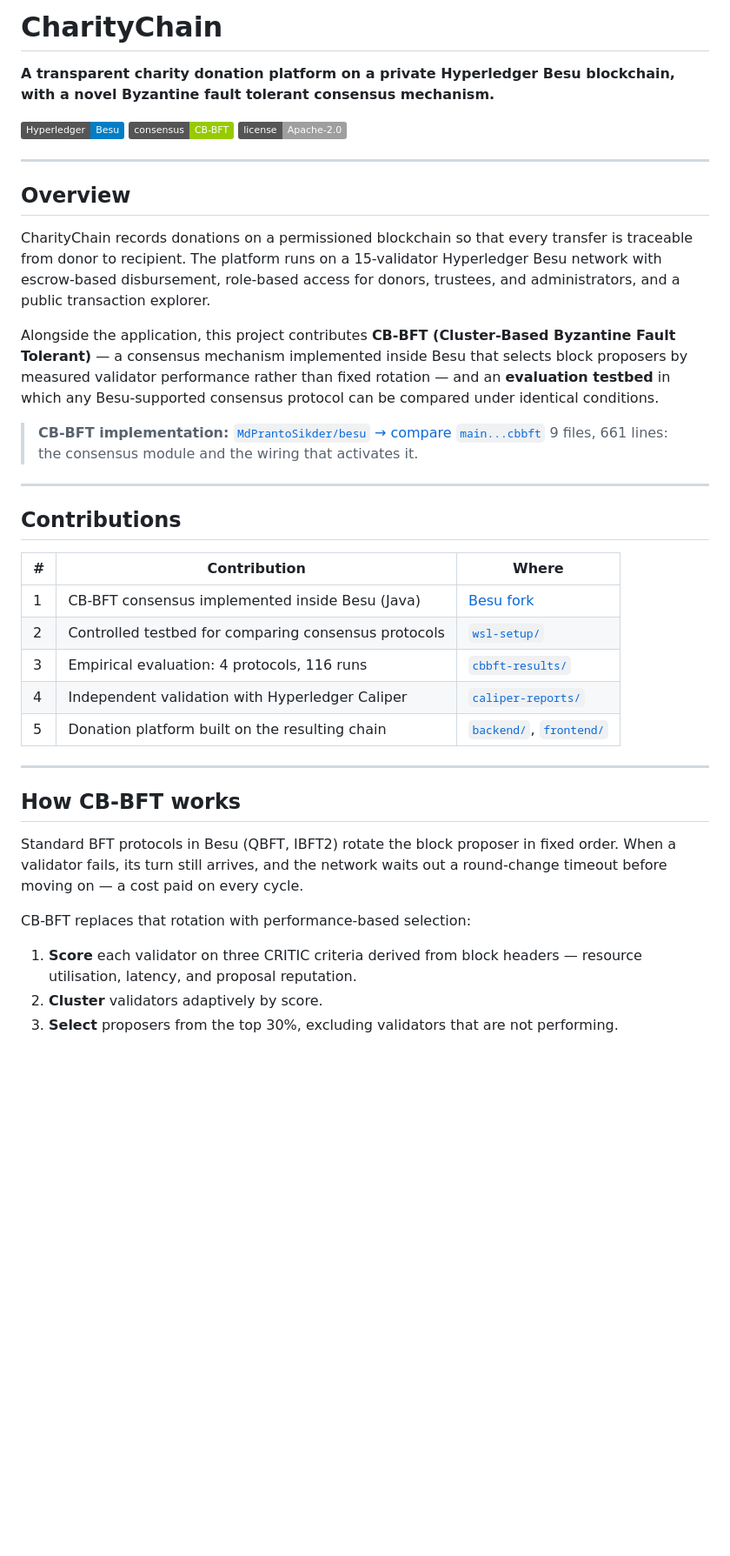
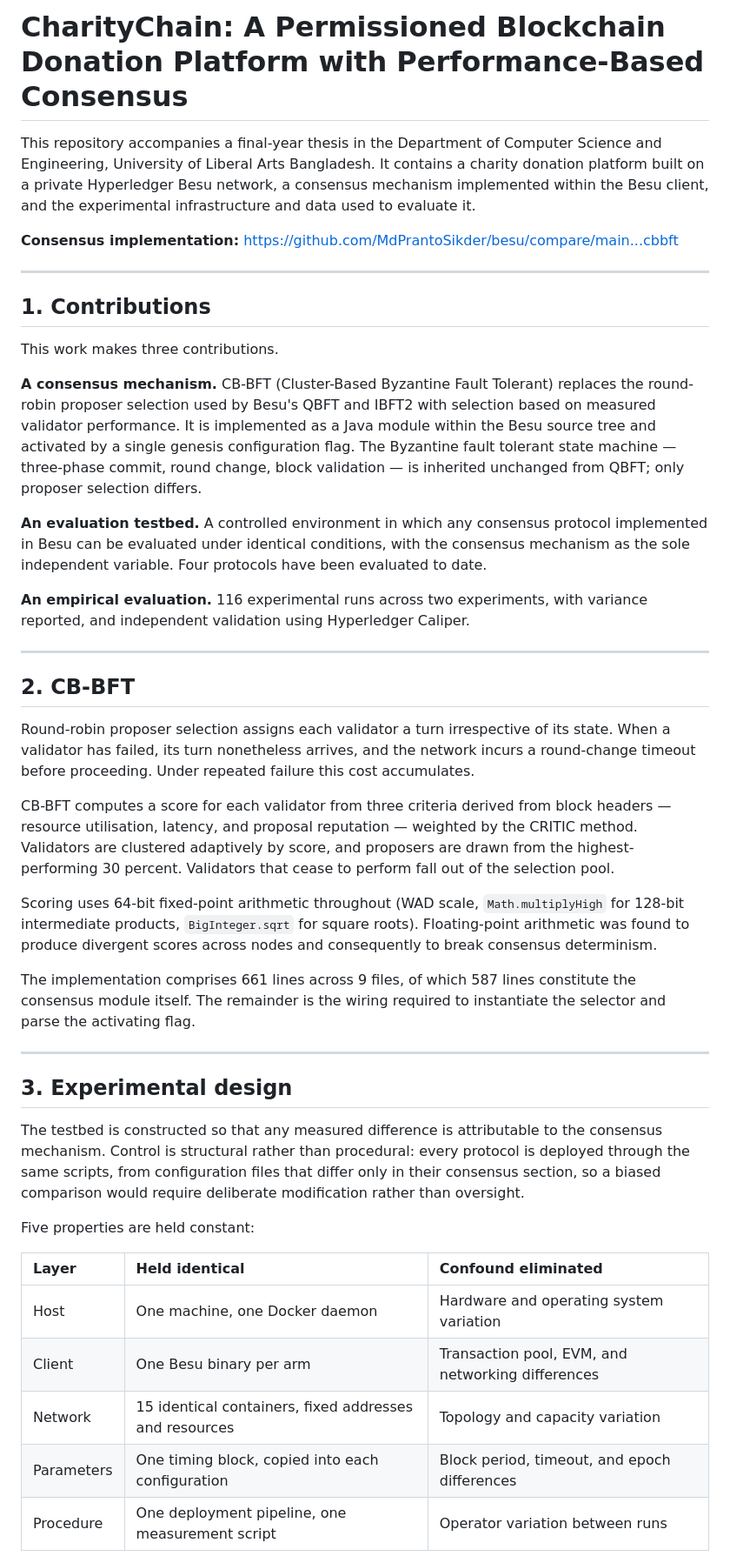
Before and after one commit to MdPrantoSikder/Charity-Chain, a Markdown page: README.md, the part around one of its changes. Shown at 87% size. Drawn GitHub-style; badges without logos; blank space fills up the shorter version.

```diff
--- a/README.md
+++ b/README.md
@@ -1,43 +1,46 @@
-# CharityChain
+# CharityChain: A Permissioned Blockchain Donation Platform with Performance-Based Consensus
 
-**A transparent charity donation platform on a private Hyperledger Besu blockchain, with a novel Byzantine fault tolerant consensus mechanism.**
+This repository accompanies a final-year thesis in the Department of Computer Science and Engineering, University of Liberal Arts Bangladesh. It contains a charity donation platform built on a private Hyperledger Besu network, a consensus mechanism implemented within the Besu client, and the experimental infrastructure and data used to evaluate it.
 
-[![Besu](https://img.shields.io/badge/Hyperledger-Besu-blue)](https://besu.hyperledger.org/)
-[![Consensus](https://img.shields.io/badge/consensus-CB--BFT-green)](https://github.com/MdPrantoSikder/besu/compare/main...cbbft)
-[![License](https://img.shields.io/badge/license-Apache--2.0-lightgrey)](LICENSE)
+**Consensus implementation:** https://github.com/MdPrantoSikder/besu/compare/main...cbbft
 
 ---
 
-## Overview
+## 1. Contributions
 
-CharityChain records donations on a permissioned blockchain so that every transfer is traceable from donor to recipient. The platform runs on a 15-validator Hyperledger Besu network with escrow-based disbursement, role-based access for donors, trustees, and administrators, and a public transaction explorer.
+This work makes three contributions.
 
-Alongside the application, this project contributes **CB-BFT (Cluster-Based Byzantine Fault Tolerant)** — a consensus mechanism implemented inside Besu that selects block proposers by measured validator performance rather than fixed rotation — and an **evaluation testbed** in which any Besu-supported consensus protocol can be compared under identical conditions.
+**A consensus mechanism.** CB-BFT (Cluster-Based Byzantine Fault Tolerant) replaces the round-robin proposer selection used by Besu's QBFT and IBFT2 with selection based on measured validator performance. It is implemented as a Java module within the Besu source tree and activated by a single genesis configuration flag. The Byzantine fault tolerant state machine — three-phase commit, round change, block validation — is inherited unchanged from QBFT; only proposer selection differs.
 
-> **CB-BFT implementation:** [`MdPrantoSikder/besu` → compare `main...cbbft`](https://github.com/MdPrantoSikder/besu/compare/main...cbbft)
-> 9 files, 661 lines: the consensus module and the wiring that activates it.
+**An evaluation testbed.** A controlled environment in which any consensus protocol implemented in Besu can be evaluated under identical conditions, with the consensus mechanism as the sole independent variable. Four protocols have been evaluated to date.
+
+**An empirical evaluation.** 116 experimental runs across two experiments, with variance reported, and independent validation using Hyperledger Caliper.
 
 ---
 
-## Contributions
+## 2. CB-BFT
 
-| # | Contribution | Where |
-|---|---|---|
-| 1 | CB-BFT consensus implemented inside Besu (Java) | [Besu fork](https://github.com/MdPrantoSikder/besu/compare/main...cbbft) |
-| 2 | Controlled testbed for comparing consensus protocols | [`wsl-setup/`](wsl-setup/) |
-| 3 | Empirical evaluation: 4 protocols, 116 runs | [`cbbft-results/`](cbbft-results/) |
-| 4 | Independent validation with Hyperledger Caliper | [`caliper-reports/`](caliper-reports/) |
-| 5 | Donation platform built on the resulting chain | [`backend/`](backend/), [`frontend/`](frontend/) |
+Round-robin proposer selection assigns each validator a turn irrespective of its state. When a validator has failed, its turn nonetheless arrives, and the network incurs a round-change timeout before proceeding. Under repeated failure this cost accumulates.
+
+CB-BFT computes a score for each validator from three criteria derived from block headers — resource utilisation, latency, and proposal reputation — weighted by the CRITIC method. Validators are clustered adaptively by score, and proposers are drawn from the highest-performing 30 percent. Validators that cease to perform fall out of the selection pool.
+
+Scoring uses 64-bit fixed-point arithmetic throughout (WAD scale, `Math.multiplyHigh` for 128-bit intermediate products, `BigInteger.sqrt` for square roots). Floating-point arithmetic was found to produce divergent scores across nodes and consequently to break consensus determinism.
+
+The implementation comprises 661 lines across 9 files, of which 587 lines constitute the consensus module itself. The remainder is the wiring required to instantiate the selector and parse the activating flag.
 
 ---
 
-## How CB-BFT works
+## 3. Experimental design
 
-Standard BFT protocols in Besu (QBFT, IBFT2) rotate the block proposer in fixed order. When a validator fails, its turn still arrives, and the network waits out a round-change timeout before moving on — a cost paid on every cycle.
+The testbed is constructed so that any measured difference is attributable to the consensus mechanism. Control is structural rather than procedural: every protocol is deployed through the same scripts, from configuration files that differ only in their consensus section, so a biased comparison would require deliberate modification rather than oversight.
 
-CB-BFT replaces that rotation with performance-based selection:
+Five properties are held constant:
 
-1. **Score** each validator on three CRITIC criteria derived from block headers — resource utilisation, latency, and proposal reputation.
-2. **Cluster** validators adaptively by score.
-3. **Select** proposers from the top 30%, excluding validators that are not performing.
+| Layer | Held identical | Confound eliminated |
+|:---|:---|:---|
+| Host | One machine, one Docker daemon | Hardware and operating system variation |
+| Client | One Besu binary per arm | Transaction pool, EVM, and networking differences |
+| Network | 15 identical containers, fixed addresses and resources | Topology and capacity variation |
+| Parameters | One timing block, copied into each configuration | Block period, timeout, and epoch differences |
+| Procedure | One deployment pipeline, one measurement script | Operator variation between runs |
 
```
Also changed, not shown: other parts of README.md (+96 -105 lines).
